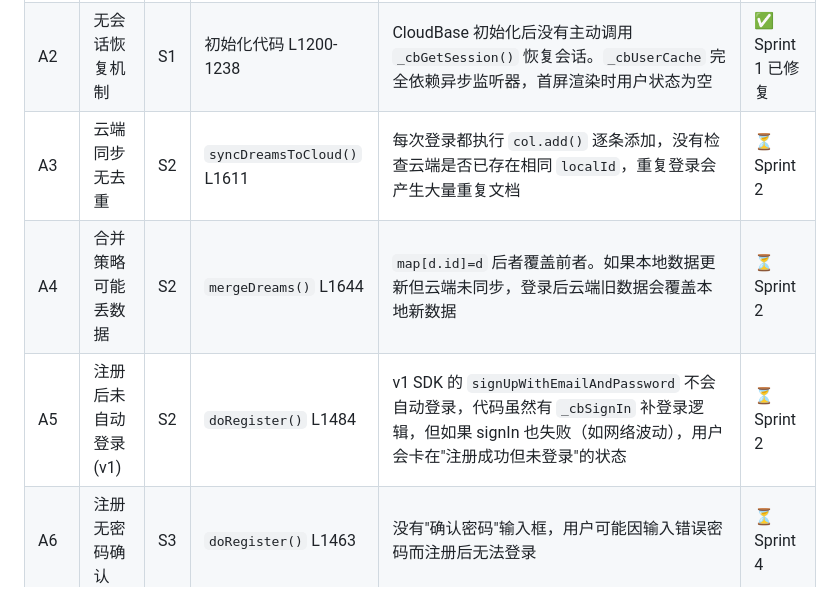
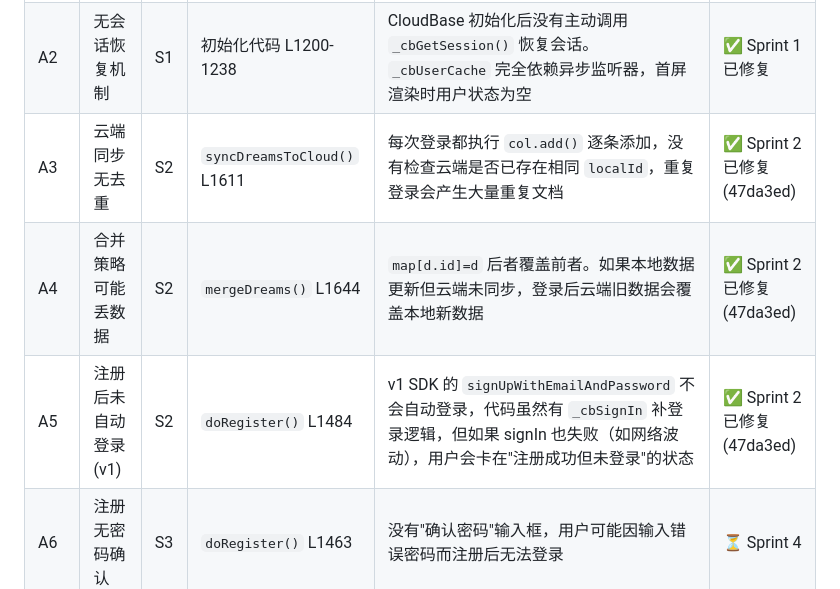
Before and after one commit to sskks/Night-Letter, a Markdown page: DEV-PLAN-SPRINTS.md, the part around the change. Rendered like a GitHub page.

Commit message:
docs: update Sprint 2 commit hash and mark A3/A4/A5 as fixed
- PROJECT-STATUS.md: Sprint 2 commit 47da3ed
- DEV-PLAN-SPRINTS.md: A3/A4/A5 marked ✅ with commit hash

```diff
--- a/DEV-PLAN-SPRINTS.md
+++ b/DEV-PLAN-SPRINTS.md
@@ -20,9 +20,9 @@
 |---|------|------|------|---------|------|
 | A1 | 页面刷新丢失登录态 | S1 | `_getCurrentUser()` L1135 | `_cbUserCache` 是纯内存变量，页面刷新后归零。虽然 `onAuthStateChange` 监听器会恢复，但存在时序差——初始化时 `_checkOnboarding()` (L3678) 可能在监听器触发前就执行，导致已登录用户看到登录弹窗 | ✅ Sprint 1 已修复 |
 | A2 | 无会话恢复机制 | S1 | 初始化代码 L1200-1238 | CloudBase 初始化后没有主动调用 `_cbGetSession()` 恢复会话。`_cbUserCache` 完全依赖异步监听器，首屏渲染时用户状态为空 | ✅ Sprint 1 已修复 |
-| A3 | 云端同步无去重 | S2 | `syncDreamsToCloud()` L1611 | 每次登录都执行 `col.add()` 逐条添加，没有检查云端是否已存在相同 `localId`，重复登录会产生大量重复文档 | ⏳ Sprint 2 |
-| A4 | 合并策略可能丢数据 | S2 | `mergeDreams()` L1644 | `map[d.id]=d` 后者覆盖前者。如果本地数据更新但云端未同步，登录后云端旧数据会覆盖本地新数据 | ⏳ Sprint 2 |
-| A5 | 注册后未自动登录(v1) | S2 | `doRegister()` L1484 | v1 SDK 的 `signUpWithEmailAndPassword` 不会自动登录，代码虽然有 `_cbSignIn` 补登录逻辑，但如果 signIn 也失败（如网络波动），用户会卡在"注册成功但未登录"的状态 | ⏳ Sprint 2 |
+| A3 | 云端同步无去重 | S2 | `syncDreamsToCloud()` L1611 | 每次登录都执行 `col.add()` 逐条添加，没有检查云端是否已存在相同 `localId`，重复登录会产生大量重复文档 | ✅ Sprint 2 已修复 (47da3ed) |
+| A4 | 合并策略可能丢数据 | S2 | `mergeDreams()` L1644 | `map[d.id]=d` 后者覆盖前者。如果本地数据更新但云端未同步，登录后云端旧数据会覆盖本地新数据 | ✅ Sprint 2 已修复 (47da3ed) |
+| A5 | 注册后未自动登录(v1) | S2 | `doRegister()` L1484 | v1 SDK 的 `signUpWithEmailAndPassword` 不会自动登录，代码虽然有 `_cbSignIn` 补登录逻辑，但如果 signIn 也失败（如网络波动），用户会卡在"注册成功但未登录"的状态 | ✅ Sprint 2 已修复 (47da3ed) |
 | A6 | 注册无密码确认 | S3 | `doRegister()` L1463 | 没有"确认密码"输入框，用户可能因输入错误密码而注册后无法登录 | ⏳ Sprint 4 |
 | A7 | 注册无邮箱验证 | S3 | `doRegister()` L1463 | 没有发送验证邮件的流程，任意格式正确的邮箱均可注册。CloudBase 控制台可配置是否强制验证 | ⏳ 待定 |
 | A8 | 匿名登录双轨制 | S3 | `loginAnonymously()` L1521 | 成功时设 `_cbUserCache`，失败回退时设 `localStorage nightletter_session='__anon__'`。两套匿名状态判断逻辑（`_getCurrentUser()` vs `localStorage==='__anon__'`）容易不同步 | ✅ Sprint 1 已修复 |
```
Also changed, not shown: PROJECT-STATUS.md (+1 -1 lines).
